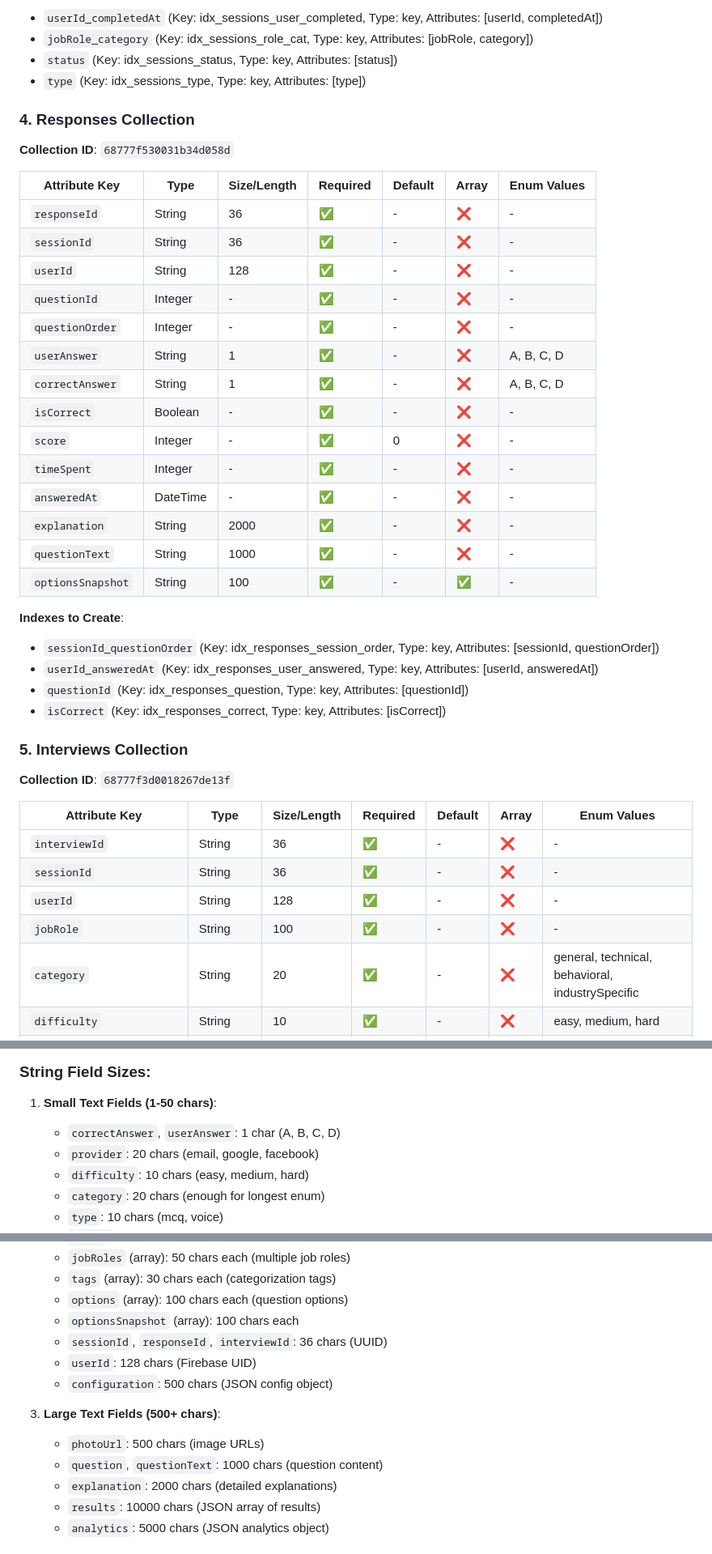
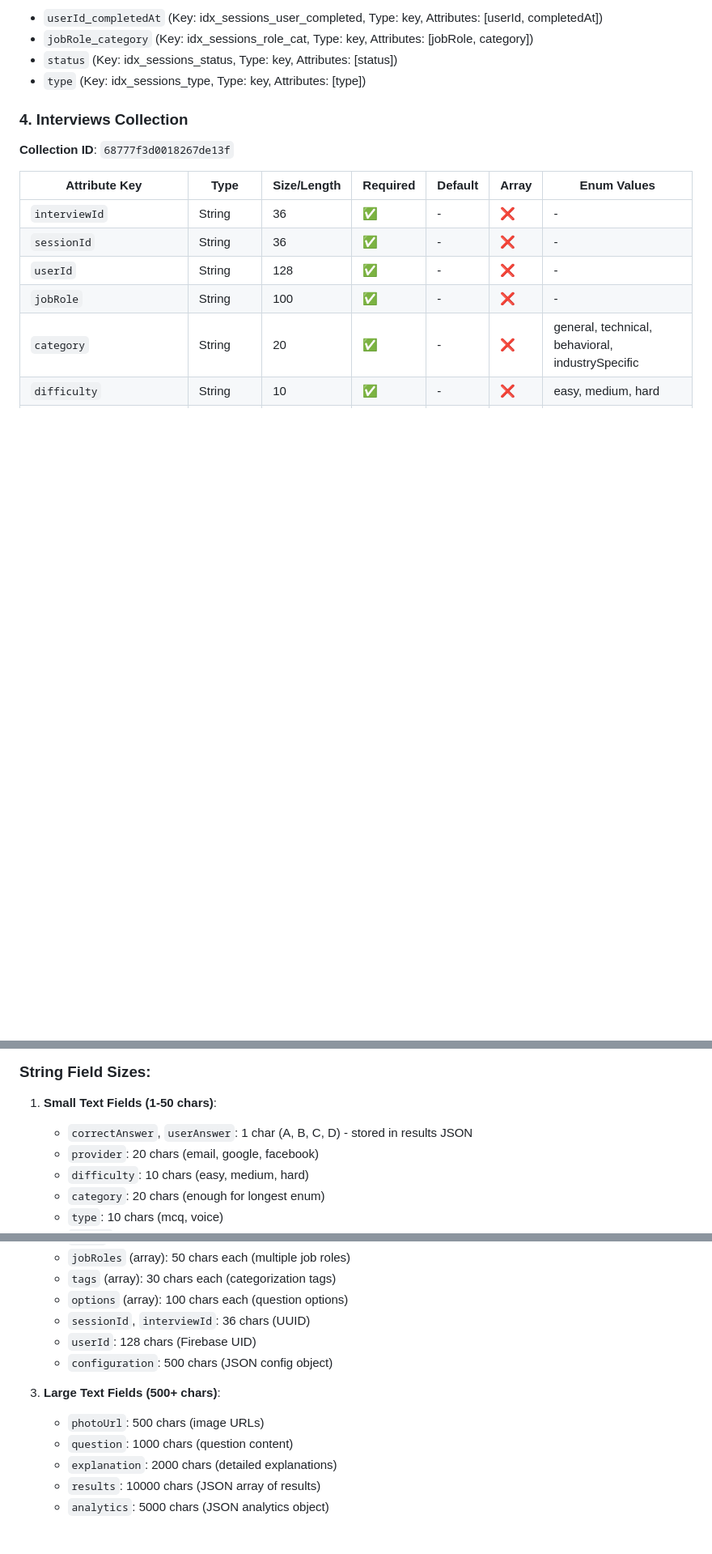
Before and after one commit to isbah2004/mock_interview_flutter, a Markdown page: APPWRITE_DATABASE_SETUP.md, 3 parts joined by grey strips. Shown: that part at 81% size. Rendered like a GitHub page; blank space fills up the shorter version.

Commit message:
Interviw Database Design

```diff
--- a/APPWRITE_DATABASE_SETUP.md
+++ b/APPWRITE_DATABASE_SETUP.md
@@ -89,35 +89,7 @@
 - `status` (Key: idx_sessions_status, Type: key, Attributes: [status])
 - `type` (Key: idx_sessions_type, Type: key, Attributes: [type])
 
-### 4. Responses Collection
-
-**Collection ID**: `68777f530031b34d058d`
-
-| Attribute Key     | Type     | Size/Length | Required | Default | Array | Enum Values |
-| ----------------- | -------- | ----------- | -------- | ------- | ----- | ----------- |
-| `responseId`      | String   | 36          | ✅       | -       | ❌    | -           |
-| `sessionId`       | String   | 36          | ✅       | -       | ❌    | -           |
-| `userId`          | String   | 128         | ✅       | -       | ❌    | -           |
-| `questionId`      | Integer  | -           | ✅       | -       | ❌    | -           |
-| `questionOrder`   | Integer  | -           | ✅       | -       | ❌    | -           |
-| `userAnswer`      | String   | 1           | ✅       | -       | ❌    | A, B, C, D  |
-| `correctAnswer`   | String   | 1           | ✅       | -       | ❌    | A, B, C, D  |
-| `isCorrect`       | Boolean  | -           | ✅       | -       | ❌    | -           |
-| `score`           | Integer  | -           | ✅       | 0       | ❌    | -           |
-| `timeSpent`       | Integer  | -           | ✅       | -       | ❌    | -           |
-| `answeredAt`      | DateTime | -           | ✅       | -       | ❌    | -           |
-| `explanation`     | String   | 2000        | ✅       | -       | ❌    | -           |
-| `questionText`    | String   | 1000        | ✅       | -       | ❌    | -           |
-| `optionsSnapshot` | String   | 100         | ✅       | -       | ✅    | -           |
-
-**Indexes to Create**:
-
-- `sessionId_questionOrder` (Key: idx_responses_session_order, Type: key, Attributes: [sessionId, questionOrder])
-- `userId_answeredAt` (Key: idx_responses_user_answered, Type: key, Attributes: [userId, answeredAt])
-- `questionId` (Key: idx_responses_question, Type: key, Attributes: [questionId])
-- `isCorrect` (Key: idx_responses_correct, Type: key, Attributes: [isCorrect])
-
-### 5. Interviews Collection
+### 4. Interviews Collection
 
 **Collection ID**: `68777f3d0018267de13f`
 
@@ -155,7 +127,7 @@
 
 1. **Small Text Fields (1-50 chars)**:
 
-   - `correctAnswer`, `userAnswer`: 1 char (A, B, C, D)
+   - `correctAnswer`, `userAnswer`: 1 char (A, B, C, D) - stored in results JSON
    - `provider`: 20 chars (email, google, facebook)
    - `difficulty`: 10 chars (easy, medium, hard)
    - `category`: 20 chars (enough for longest enum)
@@ -170,14 +142,13 @@
    - `jobRoles` (array): 50 chars each (multiple job roles)
    - `tags` (array): 30 chars each (categorization tags)
    - `options` (array): 100 chars each (question options)
-   - `optionsSnapshot` (array): 100 chars each
-   - `sessionId`, `responseId`, `interviewId`: 36 chars (UUID)
+   - `sessionId`, `interviewId`: 36 chars (UUID)
    - `userId`: 128 chars (Firebase UID)
    - `configuration`: 500 chars (JSON config object)
 
 3. **Large Text Fields (500+ chars)**:
    - `photoUrl`: 500 chars (image URLs)
-   - `question`, `questionText`: 1000 chars (question content)
+   - `question`: 1000 chars (question content)
    - `explanation`: 2000 chars (detailed explanations)
    - `results`: 10000 chars (JSON array of results)
    - `analytics`: 5000 chars (JSON analytics object)
```
Also changed, not shown: other parts of APPWRITE_DATABASE_SETUP.md (+2 -6 lines), INTERVIEW_DATABASE_DESIGN.md (added, +589 -0 lines).
